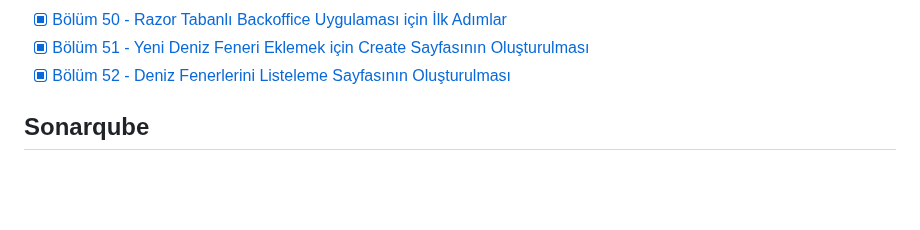
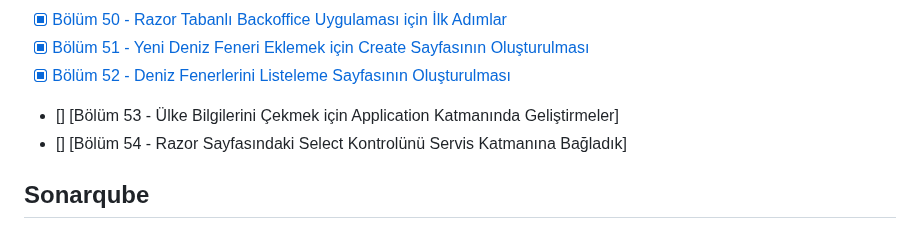
Before and after one commit to buraksenyurt/project-lighthouse-social, a Markdown page: README.md, the part around the change. Rendered like a GitHub page; blank space fills up the shorter version.

Commit message:
Updated readme document

```diff
--- a/README.md
+++ b/README.md
@@ -107,6 +107,8 @@ Minimum Profil;
 - [x] [Bölüm 50 - Razor Tabanlı Backoffice Uygulaması için İlk Adımlar](https://youtu.be/h1PFUQ20g90)
 - [x] [Bölüm 51 - Yeni Deniz Feneri Eklemek için Create Sayfasının Oluşturulması](https://youtu.be/CpPu6jPQW2c)
 - [x] [Bölüm 52 - Deniz Fenerlerini Listeleme Sayfasının Oluşturulması](https://youtu.be/edF1Cg-cnjs)
+- [] [Bölüm 53 - Ülke Bilgilerini Çekmek için Application Katmanında Geliştirmeler]
+- [] [Bölüm 54 - Razor Sayfasındaki Select Kontrolünü Servis Katmanına Bağladık]
 
 ## Sonarqube
 
```
